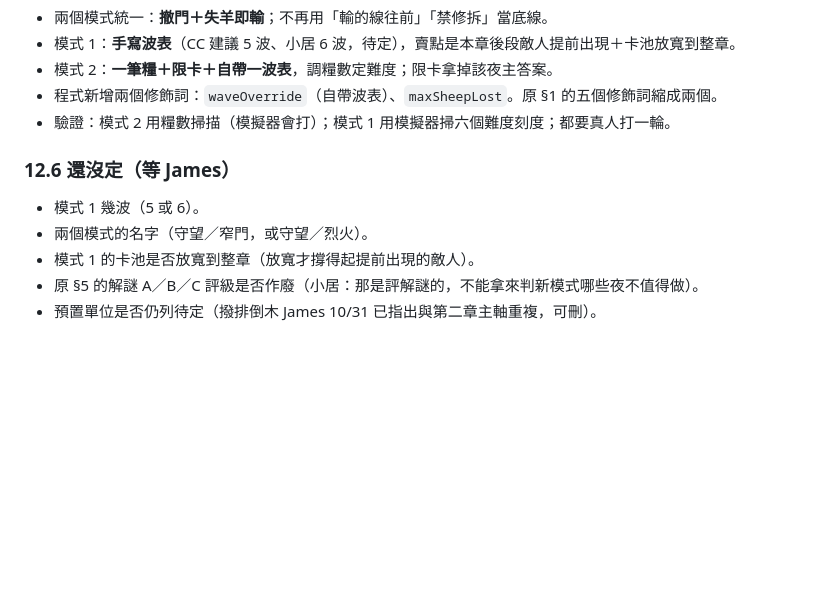
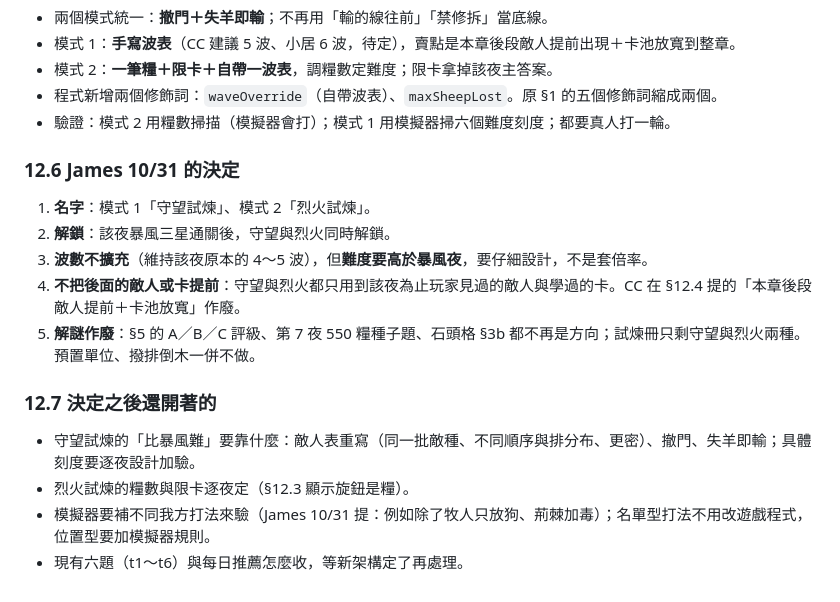
Before and after one commit to st00777/sheepfold-defense, a Markdown page: docs/research-trials-per-night-2026-10-30.md, the part around the change. Drawn GitHub-style; blank space fills up the shorter version.

Commit message:
docs(trials): §12.6 記 James 10/31 決定——守望試煉／烈火試煉、暴風三星同時解鎖、波數不擴但難於暴風、不提前敵人與卡、解謎作廢；§12.7 列還開著的
Co-Authored-By: Claude Fable 5.1 <noreply@anthropic.com>
Claude-Session: https://claude.ai/code/session_01SYPuyoVBYFpBbWmvumijvq

```diff
--- a/docs/research-trials-per-night-2026-10-30.md
+++ b/docs/research-trials-per-night-2026-10-30.md
@@ -271,9 +271,15 @@ PvZ 2 原本把這些目標當「星星條件」：沒達成也能打完，只
 - 程式新增兩個修飾詞：`waveOverride`（自帶波表）、`maxSheepLost`。原 §1 的五個修飾詞縮成兩個。
 - 驗證：模式 2 用糧數掃描（模擬器會打）；模式 1 用模擬器掃六個難度刻度；都要真人打一輪。
 
-### 12.6 還沒定（等 James）
-- 模式 1 幾波（5 或 6）。
-- 兩個模式的名字（守望／窄門，或守望／烈火）。
-- 模式 1 的卡池是否放寬到整章（放寬才撐得起提前出現的敵人）。
-- 原 §5 的解謎 A／B／C 評級是否作廢（小居：那是評解謎的，不能拿來判新模式哪些夜不值得做）。
-- 預置單位是否仍列待定（撥排倒木 James 10/31 已指出與第二章主軸重複，可刪）。
+### 12.6 James 10/31 的決定
+1. **名字**：模式 1「守望試煉」、模式 2「烈火試煉」。
+2. **解鎖**：該夜暴風三星通關後，守望與烈火同時解鎖。
+3. **波數不擴充**（維持該夜原本的 4～5 波），但**難度要高於暴風夜**，要仔細設計，不是套倍率。
+4. **不把後面的敵人或卡提前**：守望與烈火都只用到該夜為止玩家見過的敵人與學過的卡。CC 在 §12.4 提的「本章後段敵人提前＋卡池放寬」作廢。
+5. **解謎作廢**：§5 的 A／B／C 評級、第 7 夜 550 糧種子題、石頭格 §3b 都不再是方向；試煉冊只剩守望與烈火兩種。預置單位、撥排倒木一併不做。
+
+### 12.7 決定之後還開著的
+- 守望試煉的「比暴風難」要靠什麼：敵人表重寫（同一批敵種、不同順序與排分布、更密）、撤門、失羊即輸；具體刻度要逐夜設計加驗。
+- 烈火試煉的糧數與限卡逐夜定（§12.3 顯示旋鈕是糧）。
+- 模擬器要補不同我方打法來驗（James 10/31 提：例如除了牧人只放狗、荊棘加毒）；名單型打法不用改遊戲程式，位置型要加模擬器規則。
+- 現有六題（t1～t6）與每日推薦怎麼收，等新架構定了再處理。
```
